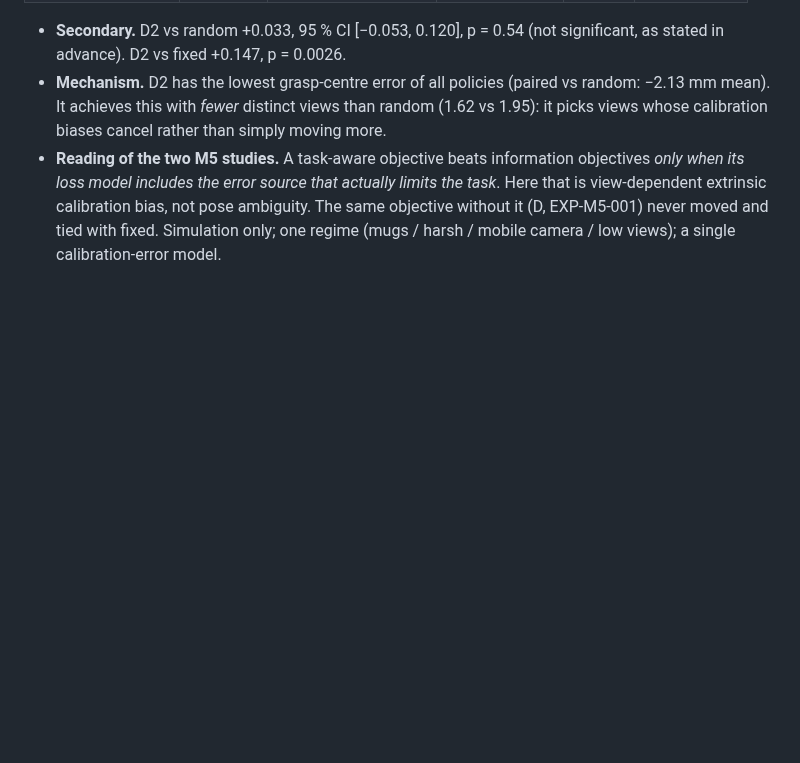
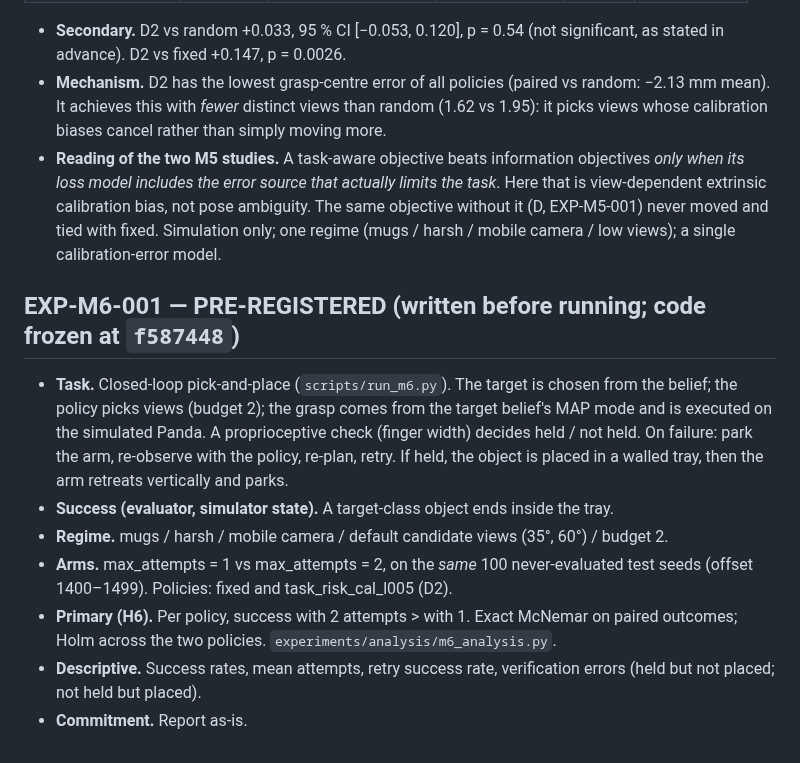
Before and after one commit to parammadan/belief-3d, a Markdown page: EXPERIMENT_REGISTRY.md, the part around the change. Rendered like a GitHub page; blank space fills up the shorter version.

Commit message:
pre-register exp-m6-001

```diff
--- a/EXPERIMENT_REGISTRY.md
+++ b/EXPERIMENT_REGISTRY.md
@@ -493,3 +493,20 @@ By the pre-committed rule (highest success; tie → lower travel → larger λ),
   that is view-dependent extrinsic calibration bias, not pose ambiguity. The same objective
   without it (D, EXP-M5-001) never moved and tied with fixed. Simulation only; one regime
   (mugs / harsh / mobile camera / low views); a single calibration-error model.
+
+## EXP-M6-001 — PRE-REGISTERED (written before running; code frozen at `f587448`)
+
+- **Task.** Closed-loop pick-and-place (`scripts/run_m6.py`). The target is chosen from the
+  belief; the policy picks views (budget 2); the grasp comes from the target belief's MAP mode
+  and is executed on the simulated Panda. A proprioceptive check (finger width) decides
+  held / not held. On failure: park the arm, re-observe with the policy, re-plan, retry. If held,
+  the object is placed in a walled tray, then the arm retreats vertically and parks.
+- **Success (evaluator, simulator state).** A target-class object ends inside the tray.
+- **Regime.** mugs / harsh / mobile camera / default candidate views (35°, 60°) / budget 2.
+- **Arms.** max_attempts = 1 vs max_attempts = 2, on the *same* 100 never-evaluated test seeds
+  (offset 1400–1499). Policies: fixed and task_risk_cal_l005 (D2).
+- **Primary (H6).** Per policy, success with 2 attempts > with 1. Exact McNemar on paired
+  outcomes; Holm across the two policies. `experiments/analysis/m6_analysis.py`.
+- **Descriptive.** Success rates, mean attempts, retry success rate, verification errors (held
+  but not placed; not held but placed).
+- **Commitment.** Report as-is.
```
